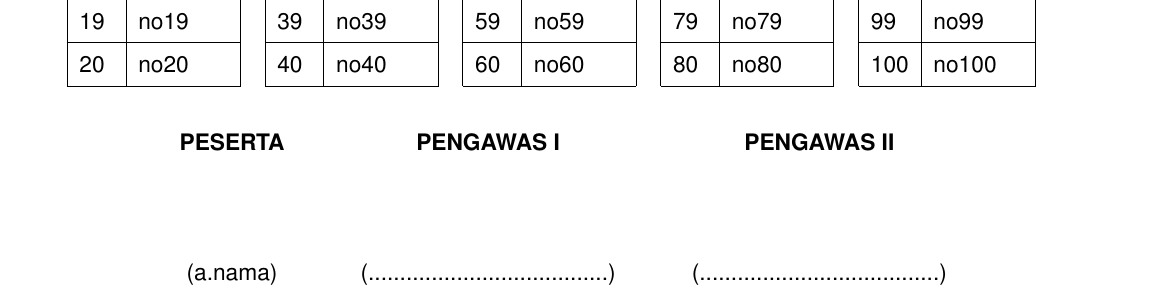
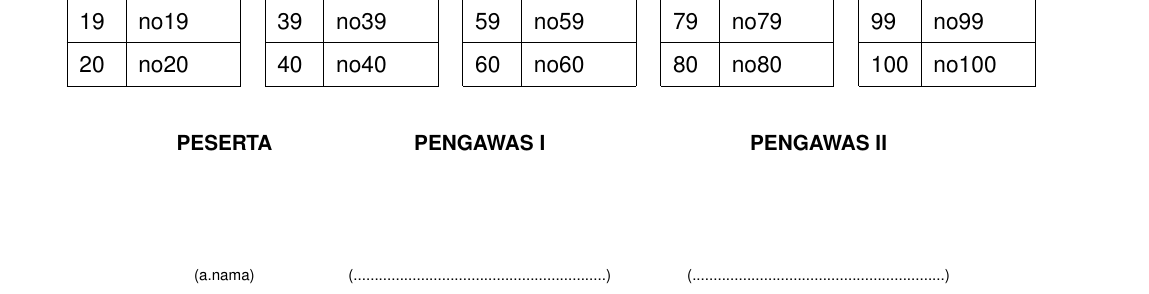
Before and after one commit to datadigicore/admin_cat, a LaTeX document (core/upload/template/hasil_ujian.tex): part of the page, cut so that both start at the same text. Compiled offline with pdfLaTeX.

Commit message:
Fix Template

```diff
--- a/core/upload/template/hasil_ujian.tex
+++ b/core/upload/template/hasil_ujian.tex
@@ -402,10 +402,10 @@
 \centering
 \vspace{-2cm}
 \begin{tabular}{cm{0.5cm}cm{0.5cm}ccc}
-\textbf{PESERTA} & \textbf{} & \textbf{PENGAWAS I} & \textbf{} & \textbf{PENGAWAS II} \\
+\textbf{\small{PESERTA}} & \textbf{} & \textbf{\small{PENGAWAS I}} & \textbf{} & \textbf{\small{PENGAWAS II}} \\
  &  &  &  &  \\
  &  &  &  &  \\
-(a.nama) &  & (......................................) &  & (......................................) \\
+\scriptsize{(a.nama)} &  & \scriptsize{(............................................................) }&  & \scriptsize{(............................................................)} \\
 \end{tabular}
 \end{table}
 
```
